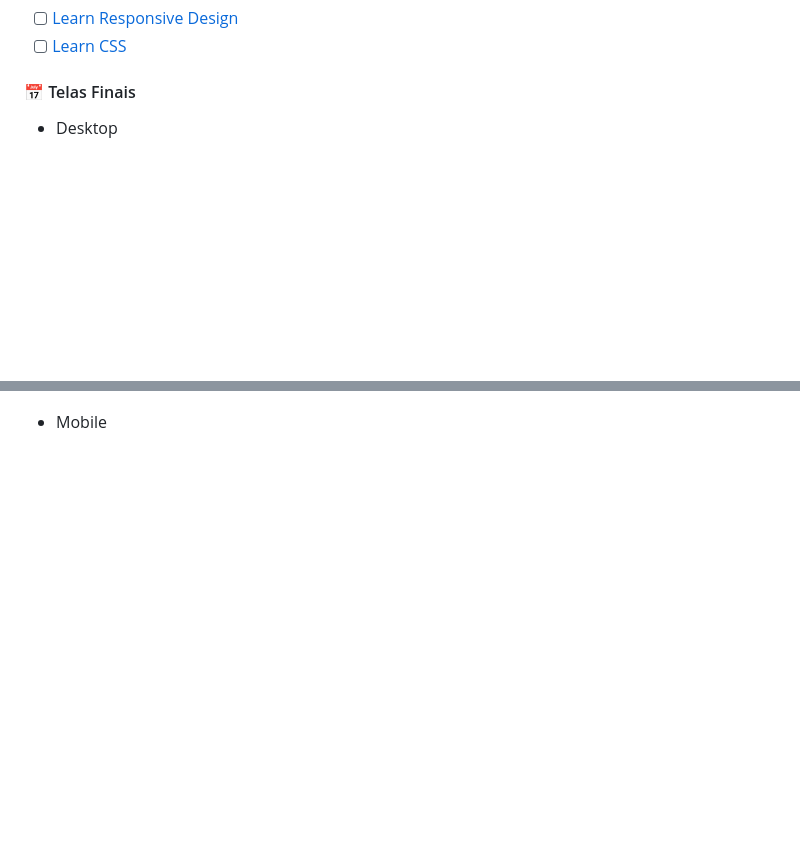
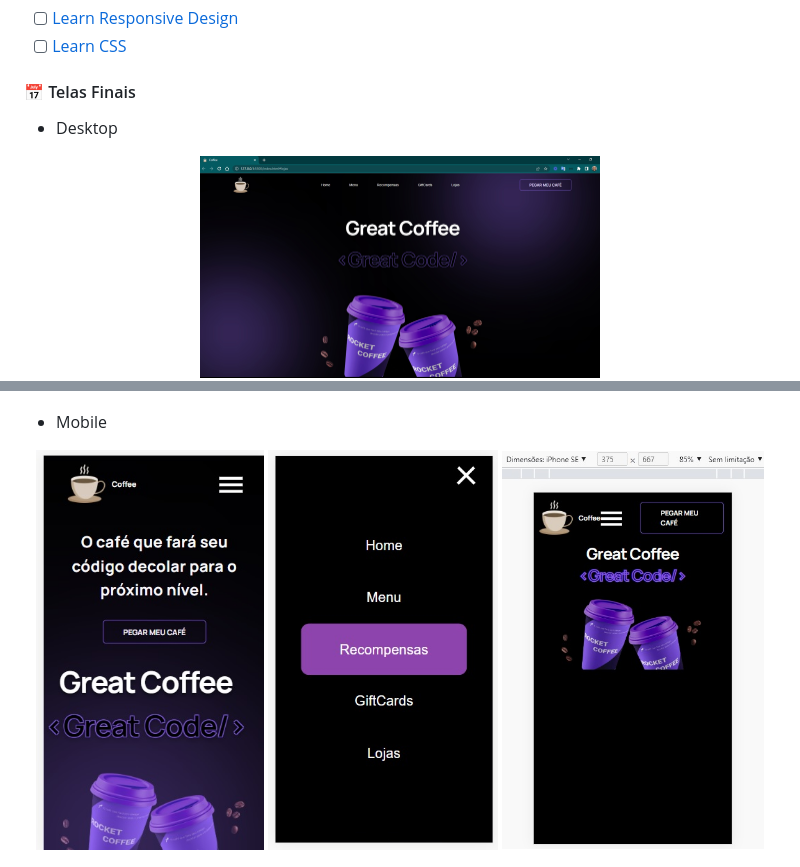
Before and after one commit to douglasabnovato/rocket-coffee, a Markdown page: readme.md, 2 parts joined by grey strips. Drawn GitHub-style; pictures changed too: .github/desktop-3.jpg (added), .github/mobile-2.jpg (added), .github/mobile-3.jpg (added); blank space fills up the shorter version.

Commit message:
detalhes do projeto

```diff
--- a/readme.md
+++ b/readme.md
@@ -115,6 +115,7 @@ A ideia é dominar o processo e o fluxo de desenvolver projetos e por isso, list
 - Desktop
 
 <p align="center" style="display: flex; align-items: flex-start; justify-content: center;">
+<img alt="rocket coffee" title="#rocket-coffee" src="./.github/desktop-3.jpg" width="400px">
   <img alt="rocket coffee" title="#rocket-coffee" src="./.github/desktop-2.jpg" width="400px">
   <img alt="rocket coffee" title="#rocket-coffee" src="./.github/desktop-1.jpg" width="400px">
 </p>
@@ -122,6 +123,8 @@ A ideia é dominar o processo e o fluxo de desenvolver projetos e por isso, list
 - Mobile
 
 <p align="center" style="display: flex; align-items: flex-start; justify-content: center;">
+  <img alt="rocket coffee" title="#rocket-coffee" src="./.github/mobile-2.jpg" height="400px">
+  <img alt="rocket coffee" title="#rocket-coffee" src="./.github/mobile-3.jpg" height="400px">
   <img alt="rocket coffee" title="#rocket-coffee" src="./.github/mobile-1.jpg" height="400px">
 </p>
 
```
